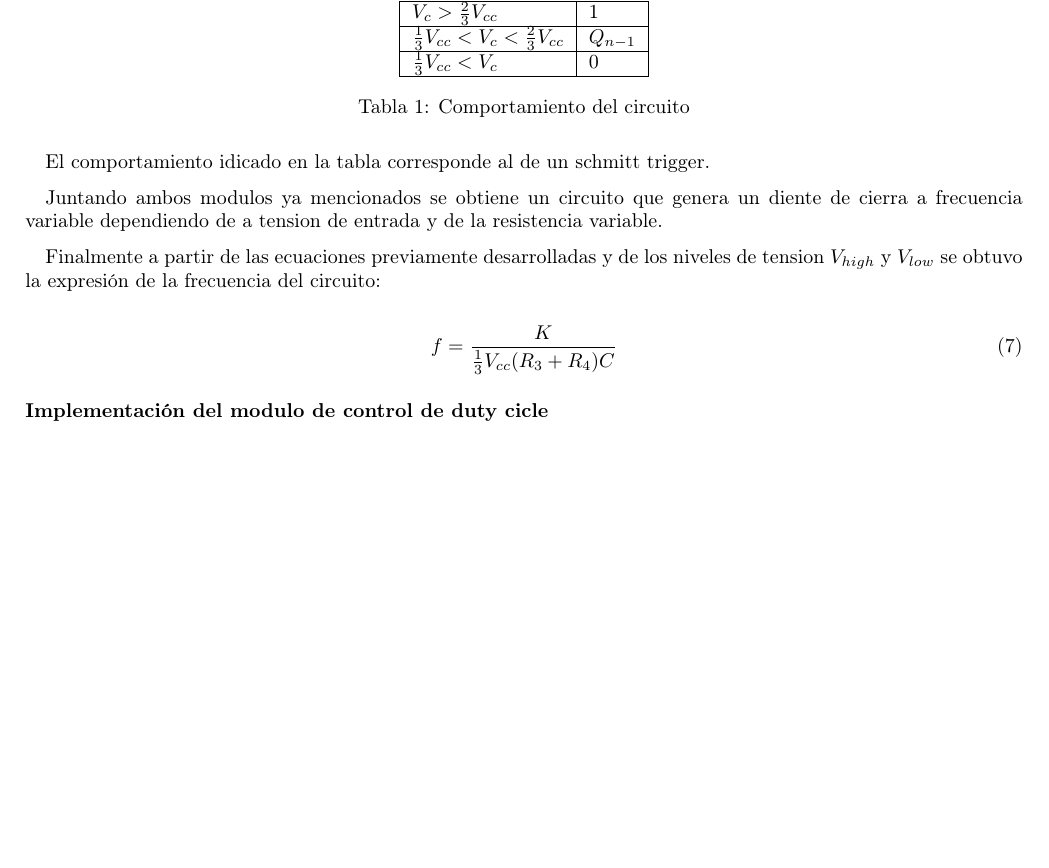
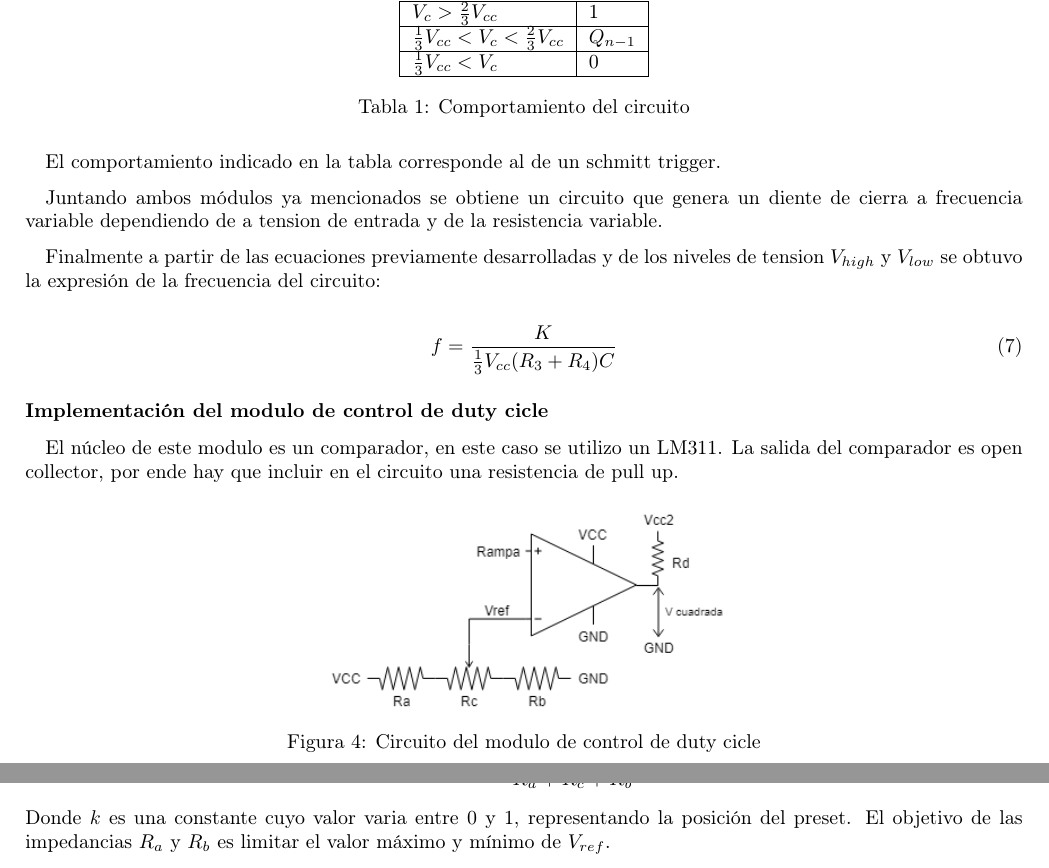
Before and after one commit to 1c2019itbaelct/ASSD_TP_1, a LaTeX document (oscilador/informe/oscilador.tex): part of page 3 of 3 before the commit and two parts of pages 3 and 4 of 4 after it, the two joined at a grey line, cut so that both start at the same text, the shorter picture padded with empty space. Compiled offline with pdfLaTeX; an older LaTeX class or package is replaced by its successor.

Commit message:
comparador

```diff
--- a/oscilador/informe/oscilador.tex
+++ b/oscilador/informe/oscilador.tex
@@ -75,9 +75,9 @@ $\frac{1}{3}V_{cc}<V_c$ & 0 \\ \hline
 
 \end{center}
 \end{table}
-El comportamiento idicado en la tabla corresponde al de un schmitt trigger.
+El comportamiento indicado en la tabla corresponde al de un schmitt trigger.
 
-\par Juntando ambos modulos ya mencionados se obtiene un circuito que genera un diente de cierra a frecuencia variable dependiendo de a tension de entrada y de la resistencia variable.
+\par Juntando ambos módulos ya mencionados se obtiene un circuito que genera un diente de cierra a frecuencia variable dependiendo de a tension de entrada y de la resistencia variable.
 \par Finalmente a partir de las ecuaciones previamente desarrolladas y de los niveles de tension $V_{high}$ y $V_{low}$ se obtuvo la expresión de la frecuencia del circuito:
 
 \begin{equation}
@@ -85,5 +85,10 @@ f=\frac{K}{\frac{1}{3}V_{cc} (R_3+R_4) C}
 \end{equation}
 
 \subsubsection*{Implementación del modulo de control de duty cicle}
+\par El núcleo de este modulo es un comparador, en este caso se utilizo un LM311. La salida del comparador es open collector, por ende hay que incluir en el circuito una resistencia de pull up.
+\par
 
-
+\begin{figure}[H]
+\centering
+\includegraphics[width=0.4\textwidth]{figures/comp.png}
+\caption{Circuito del modulo de control de duty cicle}\label{fig:comp}
@@ -90,3 +100,4 @@ f=\frac{K}{\frac{1}{3}V_{cc} (R_3+R_4) C}
+Donde $k$ es una constante cuyo valor varia entre 0 y 1, representando la posición del preset. El objetivo de las impedancias $R_a$ y $R_b$ es limitar el valor máximo y mínimo de $V_{ref}$.
 
 
 
```
Also changed, not shown: oscilador/informe/figures/comp.png (added), oscilador/informe/oscilador.tex (7 more changed lines).
